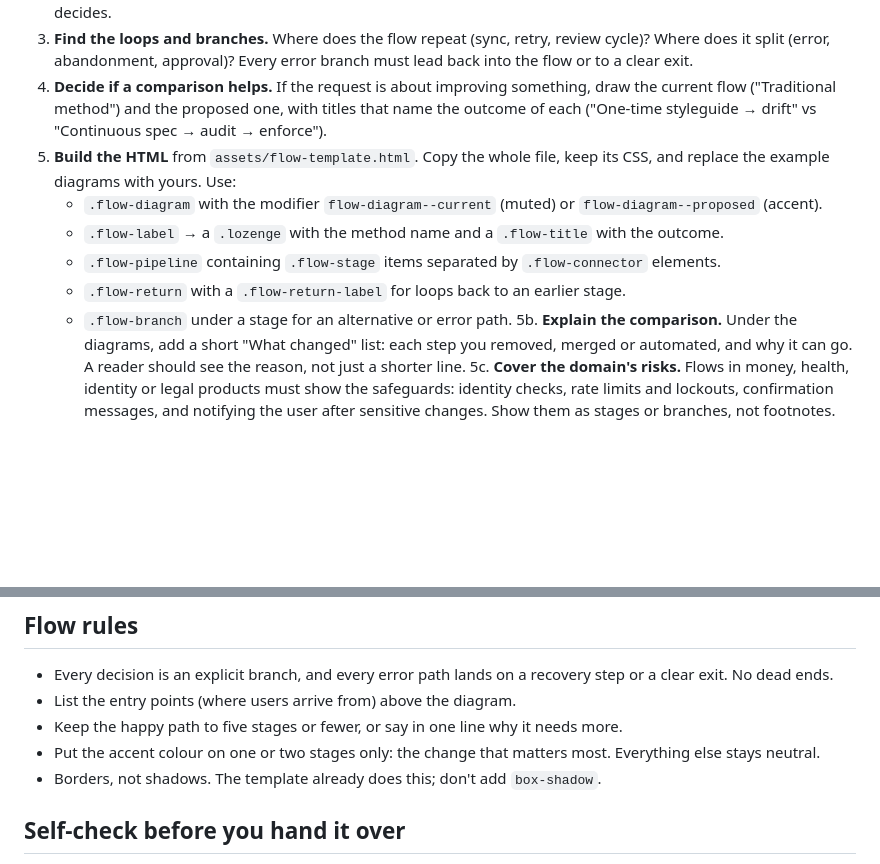
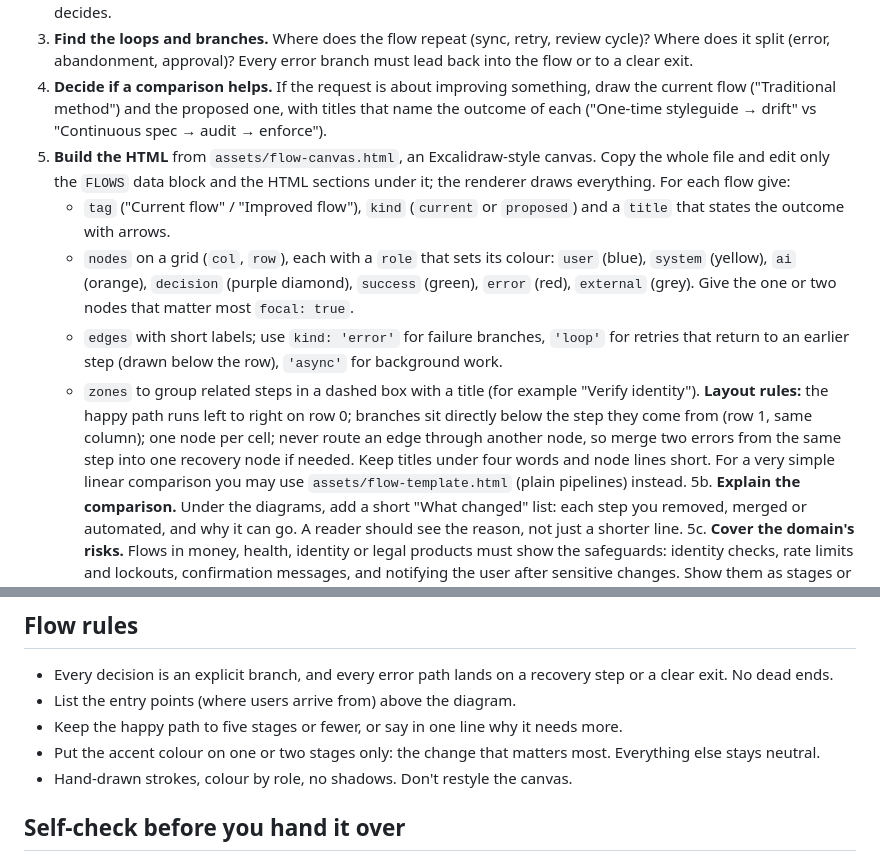
Before and after one commit to MUZEEBURRAHAMAN/claude-skills, a Markdown page: user-flow-creator/SKILL.md, 2 parts joined by grey strips. Drawn GitHub-style; blank space fills up the shorter version.

```diff
--- a/user-flow-creator/SKILL.md
+++ b/user-flow-creator/SKILL.md
@@ -17,12 +17,13 @@ Most flow diagrams are tangled boxes and arrows that only their author can read.
 2. **Write the happy path** as 4–7 stages. Each stage is a short verb phrase from the user's or system's point of view ("Uploads the document", "AI suggests fields"). Merge or cut stages that don't change what the user knows or decides.
 3. **Find the loops and branches.** Where does the flow repeat (sync, retry, review cycle)? Where does it split (error, abandonment, approval)? Every error branch must lead back into the flow or to a clear exit.
 4. **Decide if a comparison helps.** If the request is about improving something, draw the current flow ("Traditional method") and the proposed one, with titles that name the outcome of each ("One-time styleguide → drift" vs "Continuous spec → audit → enforce").
-5. **Build the HTML** from `assets/flow-template.html`. Copy the whole file, keep its CSS, and replace the example diagrams with yours. Use:
-   - `.flow-diagram` with the modifier `flow-diagram--current` (muted) or `flow-diagram--proposed` (accent).
-   - `.flow-label` → a `.lozenge` with the method name and a `.flow-title` with the outcome.
-   - `.flow-pipeline` containing `.flow-stage` items separated by `.flow-connector` elements.
-   - `.flow-return` with a `.flow-return-label` for loops back to an earlier stage.
-   - `.flow-branch` under a stage for an alternative or error path.
+5. **Build the HTML** from `assets/flow-canvas.html`, an Excalidraw-style canvas. Copy the whole file and edit only the `FLOWS` data block and the HTML sections under it; the renderer draws everything. For each flow give:
+   - `tag` ("Current flow" / "Improved flow"), `kind` (`current` or `proposed`) and a `title` that states the outcome with arrows.
+   - `nodes` on a grid (`col`, `row`), each with a `role` that sets its colour: `user` (blue), `system` (yellow), `ai` (orange), `decision` (purple diamond), `success` (green), `error` (red), `external` (grey). Give the one or two nodes that matter most `focal: true`.
+   - `edges` with short labels; use `kind: 'error'` for failure branches, `'loop'` for retries that return to an earlier step (drawn below the row), `'async'` for background work.
+   - `zones` to group related steps in a dashed box with a title (for example "Verify identity").
+   **Layout rules:** the happy path runs left to right on row 0; branches sit directly below the step they come from (row 1, same column); one node per cell; never route an edge through another node, so merge two errors from the same step into one recovery node if needed. Keep titles under four words and node lines short.
+   For a very simple linear comparison you may use `assets/flow-template.html` (plain pipelines) instead.
 5b. **Explain the comparison.** Under the diagrams, add a short "What changed" list: each step you removed, merged or automated, and why it can go. A reader should see the reason, not just a shorter line.
 5c. **Cover the domain's risks.** Flows in money, health, identity or legal products must show the safeguards: identity checks, rate limits and lockouts, confirmation messages, and notifying the user after sensitive changes. Show them as stages or branches, not footnotes.
 6. **Add the step table** below the diagrams: number, stage, actor, what they see, what they do, failure case.
@@ -35,7 +36,7 @@ Most flow diagrams are tangled boxes and arrows that only their author can read.
 - List the entry points (where users arrive from) above the diagram.
 - Keep the happy path to five stages or fewer, or say in one line why it needs more.
 - Put the accent colour on one or two stages only: the change that matters most. Everything else stays neutral.
-- Borders, not shadows. The template already does this; don't add `box-shadow`.
+- Hand-drawn strokes, colour by role, no shadows. Don't restyle the canvas.
 
 ## Self-check before you hand it over
 
```
Also changed, not shown: user-flow-creator/README.md (+6 -1 lines), docs/screens/user-flow-creator.png, 3 other files.
